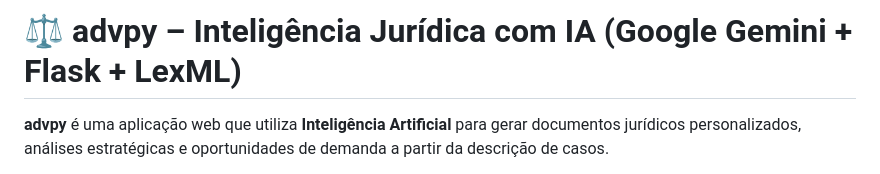
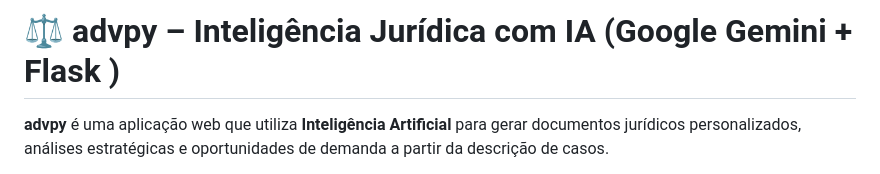
Before and after one commit to Roque-Pro/advpy, a Markdown page: readme.md, the part around the change. GitHub-like rendering.

```diff
--- a/readme.md
+++ b/readme.md
@@ -1,4 +1,4 @@
-# ⚖️ advpy – Inteligência Jurídica com IA (Google Gemini + Flask + LexML)
+# ⚖️ advpy – Inteligência Jurídica com IA (Google Gemini + Flask )
 
 **advpy** é uma aplicação web que utiliza **Inteligência Artificial** para gerar documentos jurídicos personalizados, análises estratégicas e oportunidades de demanda a partir da descrição de casos.
 
```
